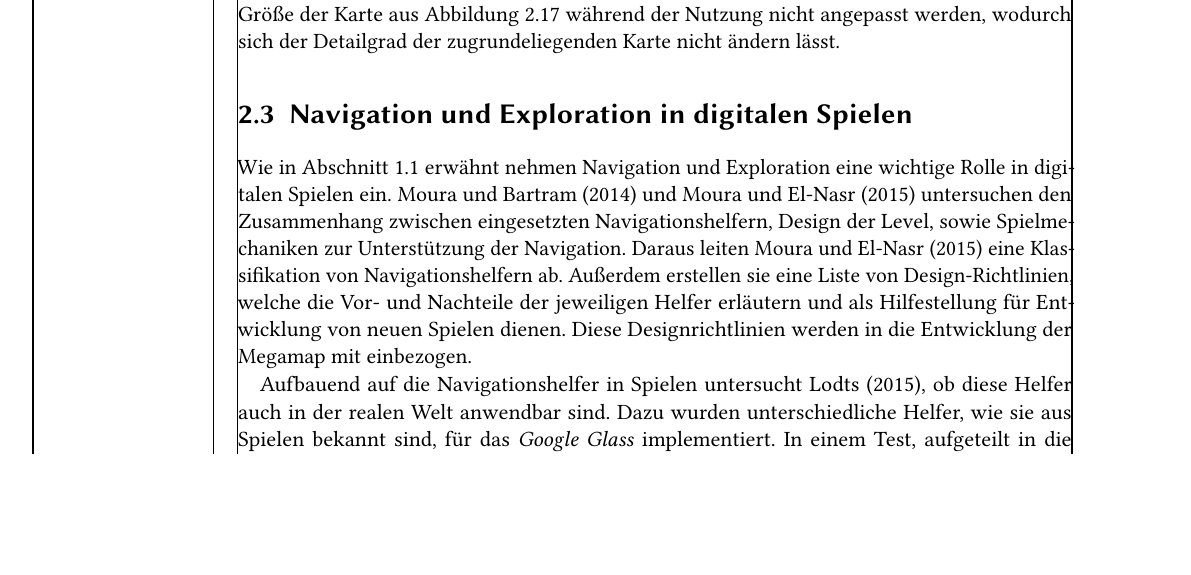
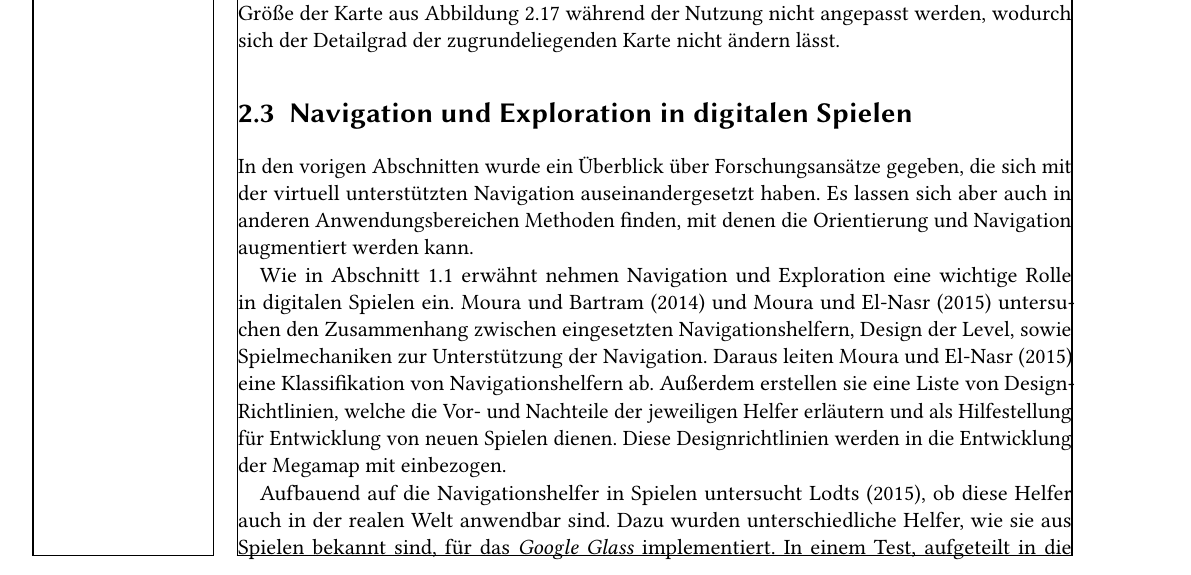
Before and after one commit to Mowalle/master-thesis, a LaTeX thesis (thesis/morawe_ralf_masterthesis.tex, which reads thesis/related_work.tex): part of page 24 of 49, cut so that both start at the same text, the shorter picture padded with empty space. Compiled offline with pdfLaTeX.

Commit message:
Add transition to games

```diff
--- a/thesis/related_work.tex
+++ b/thesis/related_work.tex
@@ -420,6 +420,9 @@ Außerdem können die Karten nicht nach Belieben gezoomt werden.
 Zum Beispiel kann die Größe der Karte aus \autoref{fig:reitmayr2005_helicopter_map} während der Nutzung nicht angepasst werden, wodurch sich der Detailgrad der zugrundeliegenden Karte nicht ändern lässt.
 
 \section{Navigation und Exploration in digitalen Spielen}
+In den vorigen Abschnitten wurde ein Überblick über Forschungsansätze gegeben, die sich mit der virtuell unterstützten Navigation auseinandergesetzt haben.
+Es lassen sich aber auch in anderen Anwendungsbereichen Methoden finden, mit denen die Orientierung und Navigation augmentiert werden kann.
+
 Wie in \autoref{sec:motivation_ziel} erwähnt nehmen Navigation und Exploration eine wichtige Rolle in digitalen Spielen ein.
 \textcites{Moura2014}{Moura2015} untersuchen den Zusammenhang zwischen eingesetzten Navigationshelfern, Design der Level, sowie Spielmechaniken zur Unterstützung der Navigation.
 Daraus leiten \textcite{Moura2015} eine Klassifikation von Navigationshelfern ab.
```
